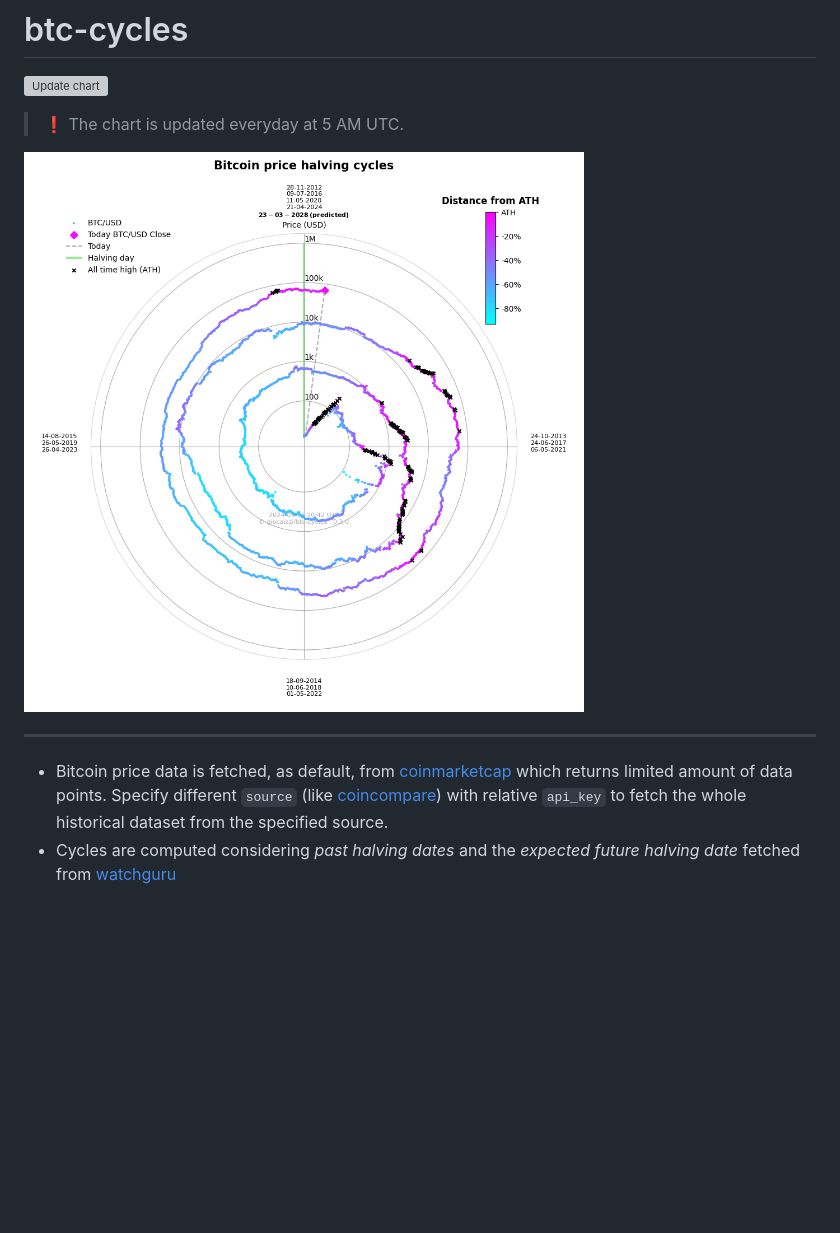
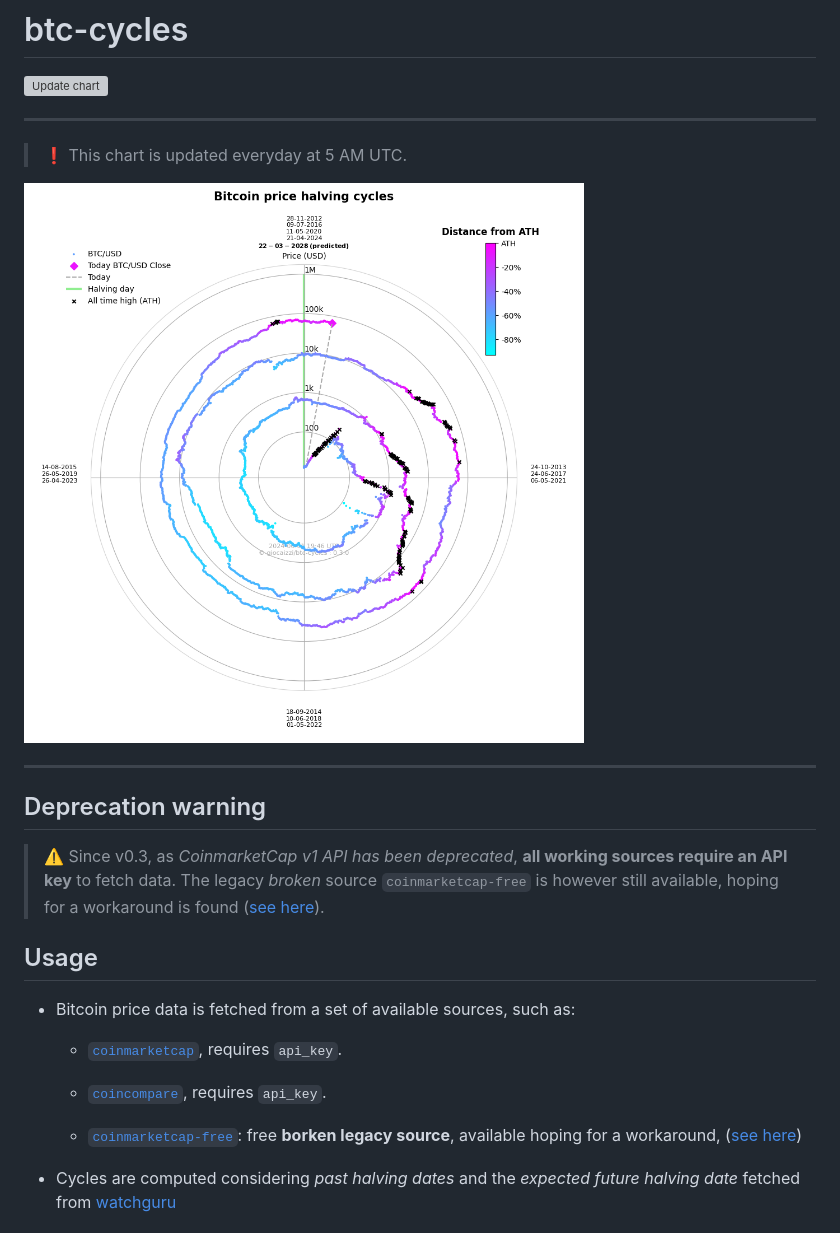
Before and after one commit to giocaizzi/btc-cycles, a Markdown page: README.md, the part around the change. Rendered like a GitHub page; pictures changed too: bitcoin.png; blank space fills up the shorter version; grey boxes are pictures that could not be loaded.

Commit message:
sources

```diff
--- a/README.md
+++ b/README.md
@@ -2,13 +2,27 @@
 
 [![Update chart](https://github.com/giocaizzi/btc-cycles/actions/workflows/run.yml/badge.svg)](https://github.com/giocaizzi/btc-cycles/actions/workflows/run.yml)
 
-> ❗ The chart is updated everyday at 5 AM UTC.
+---
+
+> ❗ This chart is updated everyday at 5 AM UTC.
 
 ![Bitcoin](https://github.com/giocaizzi/btc-cycles/blob/main/bitcoin.png)
 
 ---
 
-- Bitcoin price data is fetched, as default, from [coinmarketcap](https://www.coinmarketcap.com) which returns limited amount of data points. Specify different `source` (like [coincompare](https://www.cryptocompare.com/)) with relative `api_key` to fetch the whole historical dataset from the specified source.
+## Deprecation warning
+
+> ⚠️ Since v0.3, as _CoinmarketCap v1 API has been deprecated_, **all working sources require an API key** to fetch data. The legacy *broken* source `coinmarketcap-free` is however still available, hoping for a workaround is found ([see here](https://github.com/guptarohit/cryptoCMD/issues/86)).
+
+## Usage
+
+- Bitcoin price data is fetched from a set of available sources, such as:
+
+  - [`coinmarketcap`](https://www.coinmarketcap.com), requires `api_key`.
+
+  - [`coincompare`](https://www.cryptocompare.com/), requires `api_key`.
+  - [`coinmarketcap-free`](https://www.coinmarketcap.com): free **borken legacy source**, available hoping for a workaround,  ([see here](https://github.com/guptarohit/cryptoCMD/issues/86))
+
 - Cycles are computed considering _past halving dates_ and the _expected future halving date_ fetched from [watchguru](https://watcher.guru/bitcoin-halving)
 
 ## Documentation
```
Also changed, not shown: 2 other files.
